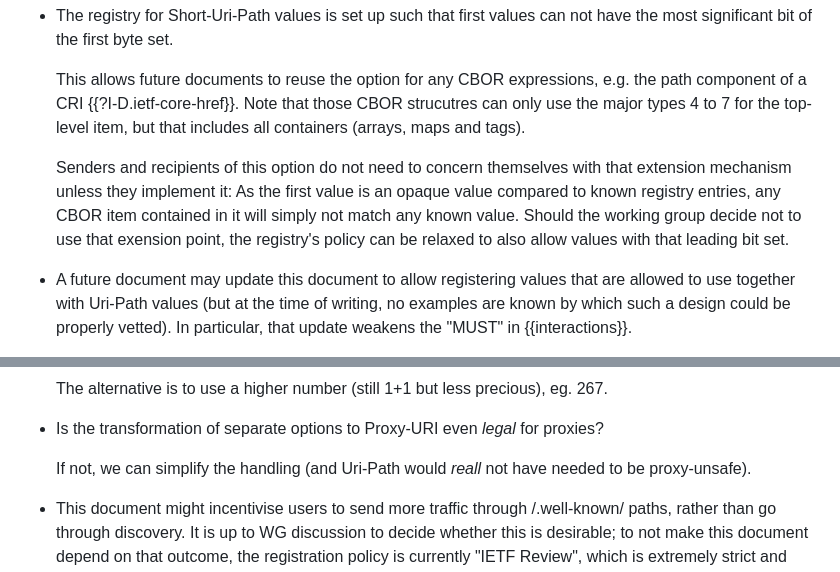
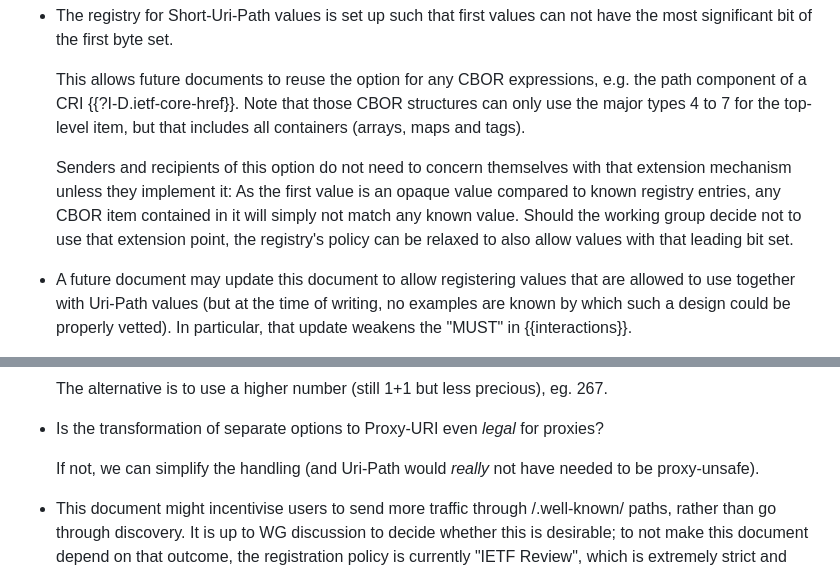
Before and after one commit to core-wg/uri-path-abbrev, a Markdown page: draft-amsuess-core-shopinc.md, 2 parts joined by grey strips. Rendered like a GitHub page.

Commit message:
Speling in the Apendices

```diff
--- a/draft-amsuess-core-shopinc.md
+++ b/draft-amsuess-core-shopinc.md
@@ -254,14 +254,14 @@ they are left for further documents:
 
   This allows future documents to reuse the option for any CBOR expressions,
   e.g. the path component of a CRI {{?I-D.ietf-core-href}}.
-  Note that those CBOR strucutres can only use the major types 4 to 7 for the top-level item,
+  Note that those CBOR structures can only use the major types 4 to 7 for the top-level item,
   but that includes all containers (arrays, maps and tags).
 
   Senders and recipients of this option do not need to concern themselves with that extension mechanism
   unless they implement it:
   As the first value is an opaque value compared to known registry entries,
   any CBOR item contained in it will simply not match any known value.
-  Should the working group decide not to use that exension point,
+  Should the working group decide not to use that extension point,
   the registry's policy can be relaxed to also allow values with that leading bit set.
 
 * A future document may update this document
@@ -293,7 +293,7 @@ This section will be gone by the time this document is published.
 
 * Is the transformation of separate options to Proxy-URI even *legal* for proxies?
 
-  If not, we can simplify the handling (and Uri-Path would *reall* not have needed to be proxy-unsafe).
+  If not, we can simplify the handling (and Uri-Path would *really* not have needed to be proxy-unsafe).
 
 * This document might incentivise users to send more traffic through /.well-known/ paths,
   rather than go through discovery.
```
